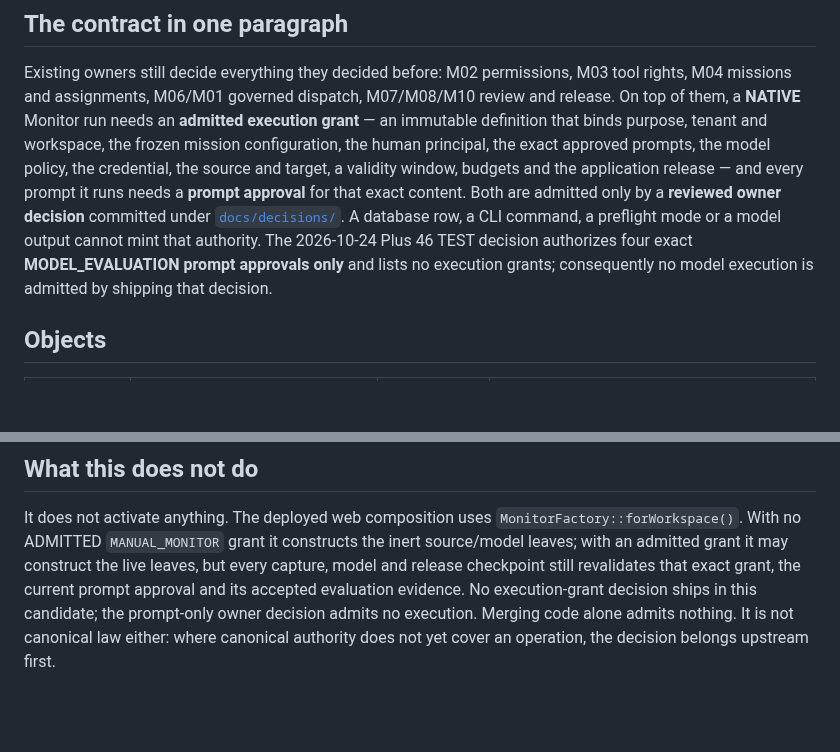
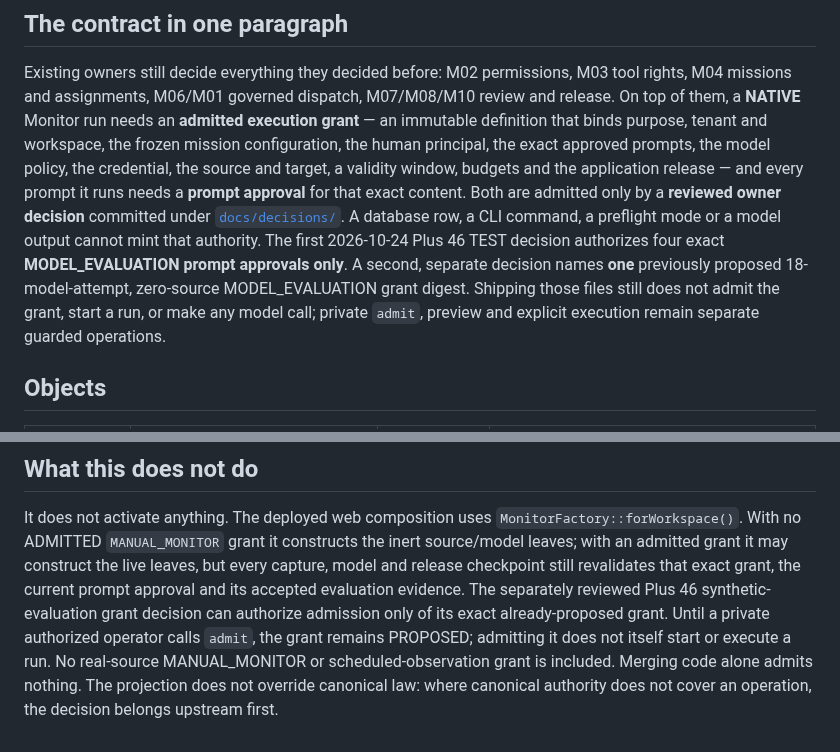
Before and after one commit to HMarcusWH/allfather-loopia-p01, a Markdown page: docs/MONITOR_EXECUTION_AUTHORIZATION.md, 2 parts joined by grey strips. Rendered like a GitHub page; blank space fills up the shorter version.

Commit message:
docs(auth): distinguish deployed grant decision from admission and execution

```diff
--- a/docs/MONITOR_EXECUTION_AUTHORIZATION.md
+++ b/docs/MONITOR_EXECUTION_AUTHORIZATION.md
@@ -13,7 +13,7 @@ exact approved prompts, the model policy, the credential, the source and target,
 budgets and the application release — and every prompt it runs needs a **prompt approval** for that
 exact content. Both are admitted only by a **reviewed owner decision** committed under
 [`docs/decisions/`](decisions/README.md). A database row, a CLI command, a preflight mode or a model
-output cannot mint that authority. The 2026-10-24 Plus 46 TEST decision authorizes four exact **MODEL_EVALUATION prompt approvals only** and lists no execution grants; consequently no model execution is admitted by shipping that decision.
+output cannot mint that authority. The first 2026-10-24 Plus 46 TEST decision authorizes four exact **MODEL_EVALUATION prompt approvals only**. A second, separate decision names **one** previously proposed 18-model-attempt, zero-source MODEL_EVALUATION grant digest. Shipping those files still does not admit the grant, start a run, or make any model call; private `admit`, preview and explicit execution remain separate guarded operations.
 
 ## Objects
 
@@ -99,5 +99,4 @@ It does not activate anything. The deployed web composition uses
 `MonitorFactory::forWorkspace()`. With no ADMITTED `MANUAL_MONITOR` grant it constructs the inert
 source/model leaves; with an admitted grant it may construct the live leaves, but every capture,
 model and release checkpoint still revalidates that exact grant, the current prompt approval and
-its accepted evaluation evidence. No execution-grant decision ships in this candidate; the prompt-only owner decision admits no execution. Merging code alone admits nothing. It is not canonical law either: where canonical authority does not yet
-cover an operation, the decision belongs upstream first.
+its accepted evaluation evidence. The separately reviewed Plus 46 synthetic-evaluation grant decision can authorize admission only of its exact already-proposed grant. Until a private authorized operator calls `admit`, the grant remains PROPOSED; admitting it does not itself start or execute a run. No real-source MANUAL_MONITOR or scheduled-observation grant is included. Merging code alone admits nothing. The projection does not override canonical law: where canonical authority does not cover an operation, the decision belongs upstream first.
```
